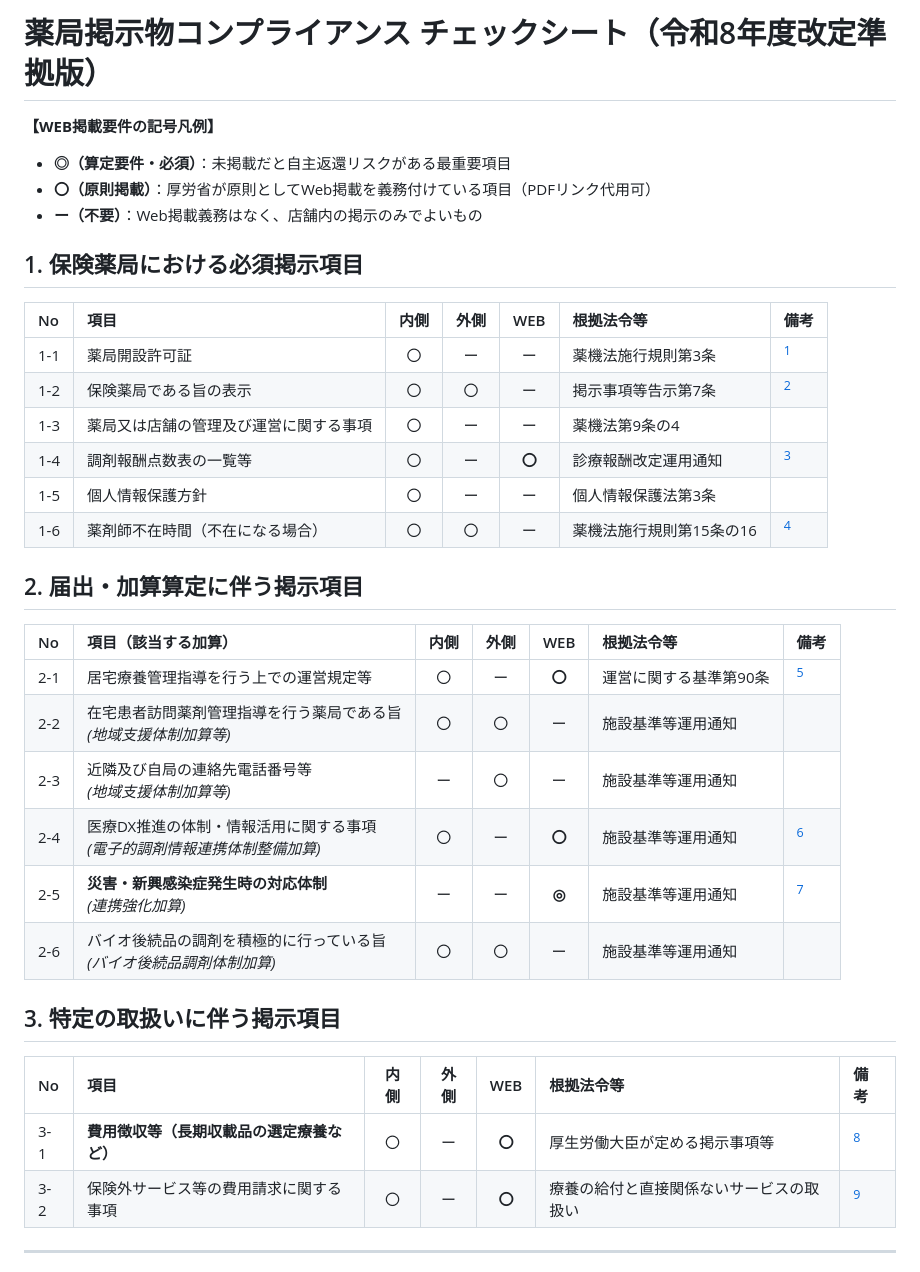
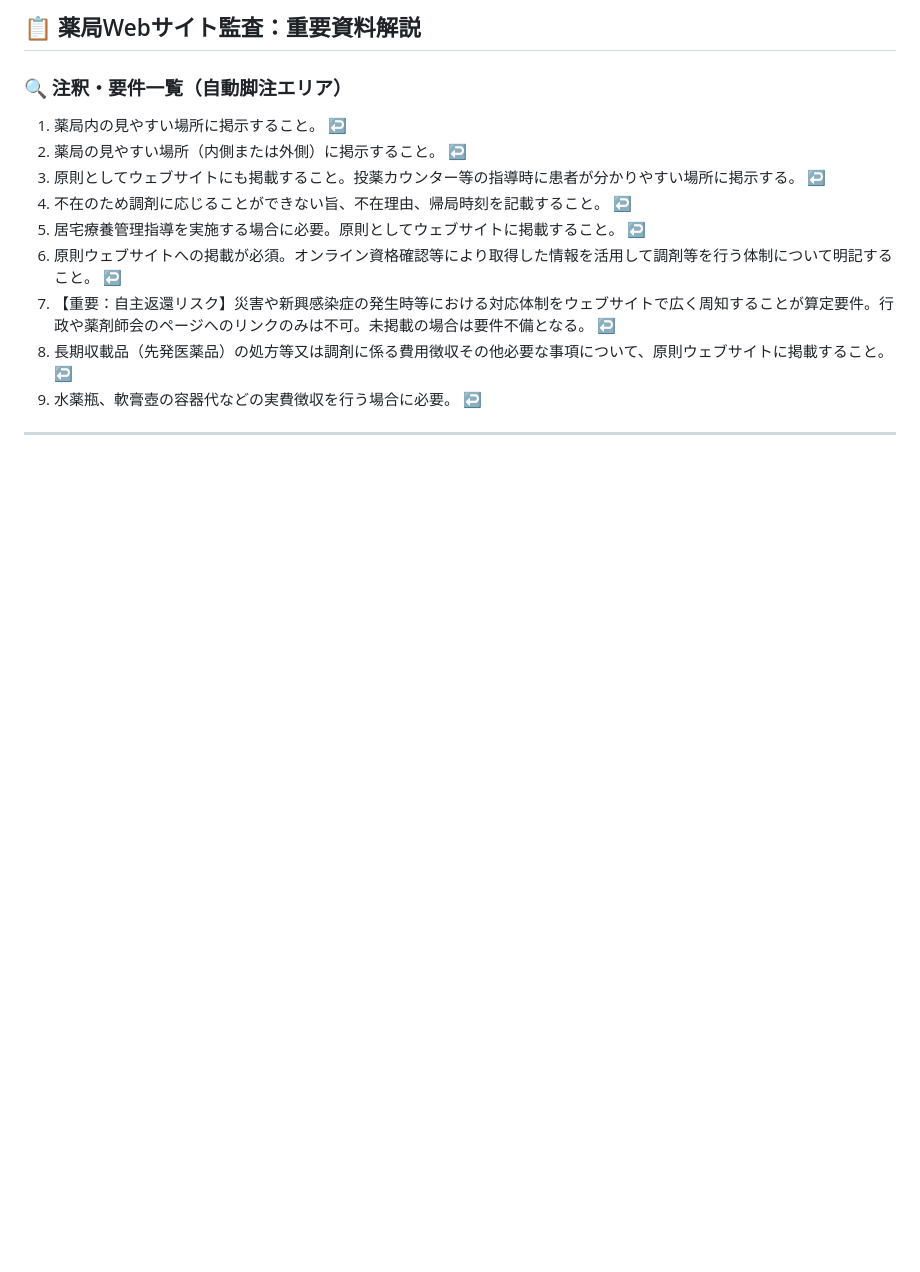
Before and after one commit to AimSoaringHaiku/Pharmacy-Compliance-Signage-Checklist, a Markdown page: README.md, the part around one of its changes. Drawn GitHub-style; blank space fills up the shorter version.

```diff
--- a/README.md
+++ b/README.md
@@ -1,38 +1,14 @@
-# 薬局掲示物コンプライアンス チェックシート（令和8年度改定準拠版）
+## 📋 薬局Webサイト監査：重要資料解説
 
-**【WEB掲載要件の記号凡例】**
-* **◎（算定要件・必須）**：未掲載だと自主返還リスクがある最重要項目
-* **〇（原則掲載）**：厚労省が原則としてWeb掲載を義務付けている項目（PDFリンク代用可）
-* **ー（不要）**：Web掲載義務はなく、店舗内の掲示のみでよいもの
-
-## 1. 保険薬局における必須掲示項目
-
-| No | 項目 | 内側 | 外側 | WEB | 根拠法令等 | 備考 |
-| :--- | :--- | :---: | :---: | :---: | :--- | :--- |
-| 1-1 | 薬局開設許可証 | 〇 | ー | ー | 薬機法施行規則第3条 | [^1] |
-| 1-2 | 保険薬局である旨の表示 | 〇 | 〇 | ー | 掲示事項等告示第7条 | [^2] |
-| 1-3 | 薬局又は店舗の管理及び運営に関する事項 | 〇 | ー | ー | 薬機法第9条の4 | |
-| 1-4 | 調剤報酬点数表の一覧等 | 〇 | ー | **〇** | 診療報酬改定運用通知 | [^3] |
-| 1-5 | 個人情報保護方針 | 〇 | ー | ー | 個人情報保護法第3条 | |
-| 1-6 | 薬剤師不在時間（不在になる場合） | 〇 | 〇 | ー | 薬機法施行規則第15条の16 | [^4] |
-
-## 2. 届出・加算算定に伴う掲示項目
-
-| No | 項目（該当する加算） | 内側 | 外側 | WEB | 根拠法令等 | 備考 |
-| :--- | :--- | :---: | :---: | :---: | :--- | :--- |
-| 2-1 | 居宅療養管理指導を行う上での運営規定等 | 〇 | ー | **〇** | 運営に関する基準第90条 | [^5] |
-| 2-2 | 在宅患者訪問薬剤管理指導を行う薬局である旨<br>*(地域支援体制加算等)* | 〇 | 〇 | ー | 施設基準等運用通知 | |
-| 2-3 | 近隣及び自局の連絡先電話番号等<br>*(地域支援体制加算等)* | ー | 〇 | ー | 施設基準等運用通知 | |
-| 2-4 | 医療DX推進の体制・情報活用に関する事項<br>*(電子的調剤情報連携体制整備加算)* | 〇 | ー | **〇** | 施設基準等運用通知 | [^6] |
-| 2-5 | **災害・新興感染症発生時の対応体制**<br>*(連携強化加算)* | ー | ー | **◎** | 施設基準等運用通知 | [^7] |
-| 2-6 | バイオ後続品の調剤を積極的に行っている旨<br>*(バイオ後続品調剤体制加算)* | 〇 | 〇 | ー | 施設基準等運用通知 | |
-
-## 3. 特定の取扱いに伴う掲示項目
-
-| No | 項目 | 内側 | 外側 | WEB | 根拠法令等 | 備考 |
-| :--- | :--- | :---: | :---: | :---: | :--- | :--- |
-| 3-1 | **費用徴収等（長期収載品の選定療養など）** | 〇 | ー | **〇** | 厚生労働大臣が定める掲示事項等 | [^8] |
-| 3-2 | 保険外サービス等の費用請求に関する事項 | 〇 | ー | **〇** | 療養の給付と直接関係ないサービスの取扱い | [^9] |
-
+### 🔍 注釈・要件一覧（自動脚注エリア）
+1. 薬局内の見やすい場所に掲示すること。 ↩️
+2. 薬局の見やすい場所（内側または外側）に掲示すること。 ↩️
+3. 原則としてウェブサイトにも掲載すること。投薬カウンター等の指導時に患者が分かりやすい場所に掲示する。 ↩️
+4. 不在のため調剤に応じることができない旨、不在理由、帰局時刻を記載すること。 ↩️
+5. 居宅療養管理指導を実施する場合に必要。原則としてウェブサイトに掲載すること。 ↩️
+6. 原則ウェブサイトへの掲載が必須。オンライン資格確認等により取得した情報を活用して調剤等を行う体制について明記すること。 ↩️
+7. 【重要：自主返還リスク】災害や新興感染症の発生時等における対応体制をウェブサイトで広く周知することが算定要件。行政や薬剤師会のページへのリンクのみは不可。未掲載の場合は要件不備となる。 ↩️
+8. 長期収載品（先発医薬品）の処方等又は調剤に係る費用徴収その他必要な事項について、原則ウェブサイトに掲載すること。 ↩️
+9. 水薬瓶、軟膏壺の容器代などの実費徴収を行う場合に必要。 ↩️
 
 ---
```
Also changed, not shown: other parts of README.md (+0 -15 lines).
